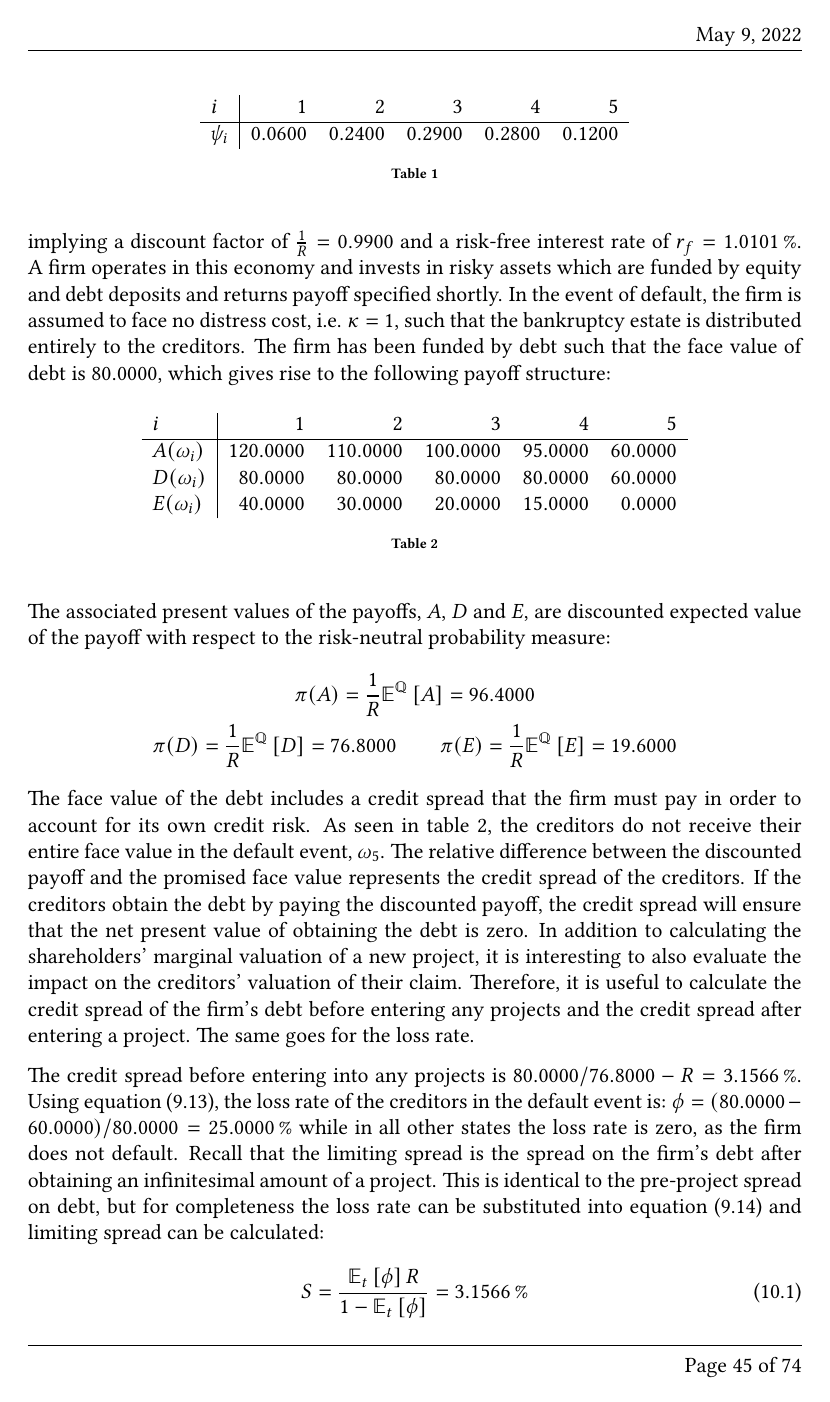
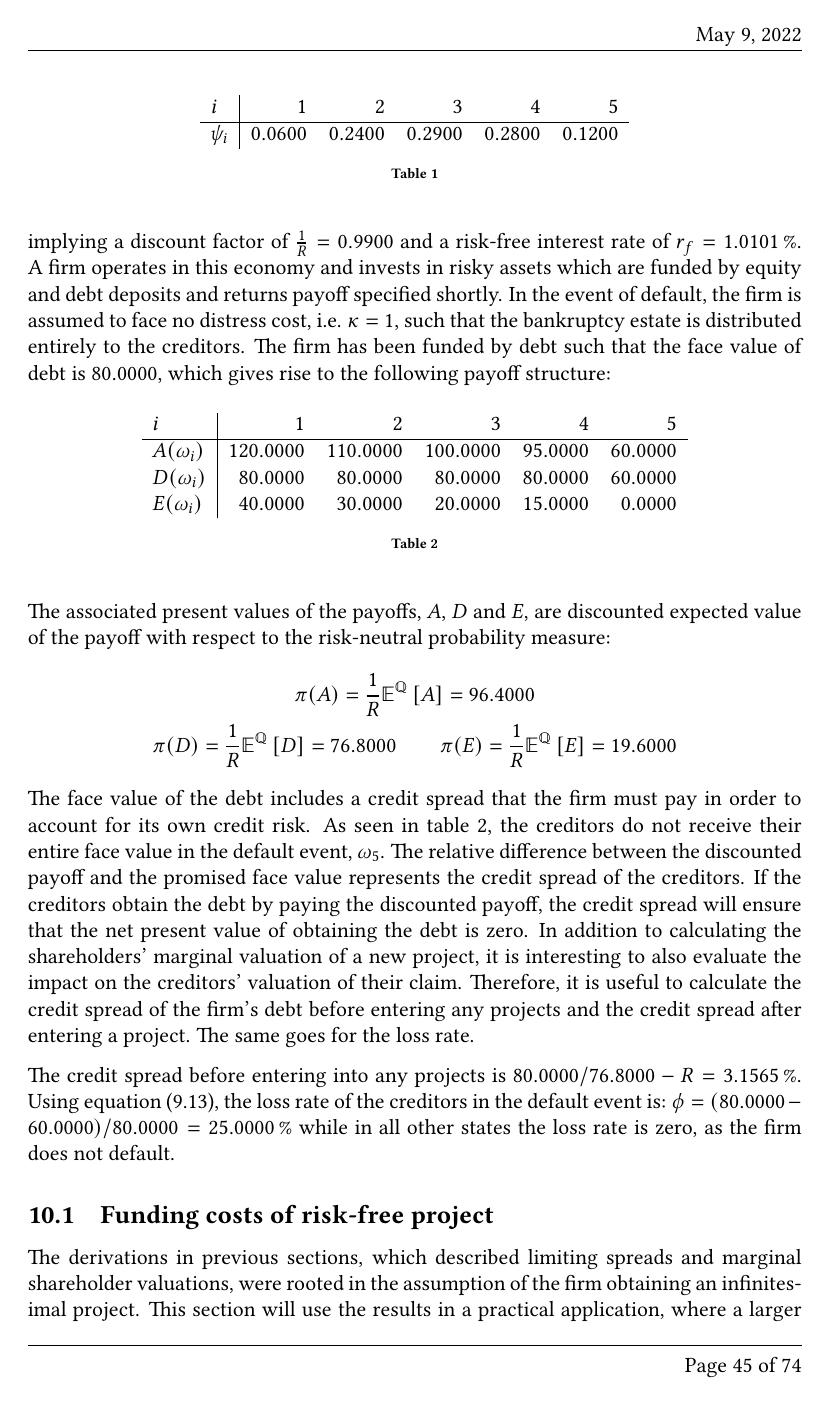
Before and after one commit to sebastianbaltser/master-thesis, a LaTeX thesis (thesis/main.tex, which reads thesis/content/body-matter/single-period-model/examples/dealer-introduction.tex, thesis/content/body-matter/single-period-model/examples/risk-free-project/introduction.tex): page 46 of 75. Compiled offline with pdfLaTeX.

Commit message:
Move introduction of dealer to seperate section

```diff
--- /dev/null
+++ b/thesis/content/body-matter/single-period-model/examples/dealer-introduction.tex
@@ -0,0 +9,56 @@
+        \begin{table}[H]
+            \centering
+            \begin{tabular}{l|rrrrr}
+                $i$ & 1 & 2 & 3 & 4 & 5 \\
+                \hline
+                $\psi_{i}$ & $\num{0.06}$ & $\num{0.24}$ & $\num{0.29}$ & $\num{0.28}$ & $\num{0.12}$ \\
+            \end{tabular}
+            \caption{}
+            \label{tbl:example-firm-structure}
+        \end{table}
+    implying a discount factor of $\discountfactor = \num{0.99}$ and a risk-free interest rate of $\rfrate = \pct{0.010101}$.
+    A firm operates in this economy and invests in risky assets
+    which are funded by equity and debt deposits and returns payoff specified shortly.
+    In the event of default, the firm is assumed to face no distress cost, i.e. $\kappa = 1$,
+    such that the bankruptcy estate is distributed entirely to the creditors.
+    The firm has been funded by debt such that the face value of debt is $\num{80}$,
+    which gives rise to the following payoff structure:
+    \begin{table}[H]
+        \centering
+        \begin{tabular}{l|rrrrr}
+            $i$ & 1 & 2 & 3 & 4 & 5 \\
+            \hline
+            $A(\omega_{i})$ & \num{120} & \num{110} & \num{100} & \num{95} & \num{60} \\
+            $D(\omega_{i})$ & \num{80} & \num{80} & \num{80} & \num{80} & \num{60} \\
+            $E(\omega_{i})$ & \num{40} & \num{30} & \num{20} & \num{15} & \num{0}
+        \end{tabular}
+        \caption{}
+        \label{tbl:example-pre-project-capital-structure}
+    \end{table}
+    The associated present values of the payoffs, $A$, $D$ and $E$,
+    are discounted expected value of the payoff with respect to the risk-neutral probability measure:
+        \begin{gather*}
+            \pi(A) = \discountfactor \mathbb{E}^{\rnmeasure}\left[A\right] = \num{96.40} \\
+            \pi(D) = \discountfactor \mathbb{E}^{\rnmeasure}\left[D\right] = \num{76.80}
+            \qquad \pi(E) = \discountfactor \mathbb{E}^{\rnmeasure}\left[E\right] = \num{19.60}
+        \end{gather*}
+    The face value of the debt includes a credit spread that the firm must pay in order to account for its own credit risk.
+    As seen in \cref{tbl:example-pre-project-capital-structure},
+    the creditors do not receive their entire face value in the default event, $\omega_5$.
+    The relative difference between the discounted payoff and the promised face value
+    represents the credit spread of the creditors.
+    If the creditors obtain the debt by paying the discounted payoff,
+    the credit spread will ensure that the net present value of obtaining the debt is zero.
+    In addition to calculating the shareholders' marginal valuation of a new project,
+    it is interesting to also evaluate the impact on the creditors' valuation of their claim.
+    Therefore, it is useful to calculate the credit spread of the firm's debt
+    before entering any projects and the credit spread after entering a project.
+    The same goes for the loss rate.
+
+    The credit spread before entering into any projects is
+    $\num{80}/\num{76.80} - \grossrfrate = \pct{0.031565}$.
+    Using \cref{eqn:creditor-loss-rate}, the loss rate of the creditors in the default event is:
+    $\phi = (\num{80}-\num{60})/\num{80} = \pct{0.25}$
+    while in all other states the loss rate is zero, as the firm does not default.
+
+\end{document}
--- a/thesis/content/body-matter/single-period-model/examples/risk-free-project/introduction.tex
+++ b/thesis/content/body-matter/single-period-model/examples/risk-free-project/introduction.tex
@@ -9,77 +5,5 @@
-        \begin{table}[H]
-            \centering
-            \begin{tabular}{l|rrrrr}
-                $i$ & 1 & 2 & 3 & 4 & 5 \\
-                \hline
-                $\psi_{i}$ & $\num{0.06}$ & $\num{0.24}$ & $\num{0.29}$ & $\num{0.28}$ & $\num{0.12}$ \\
-            \end{tabular}
-            \caption{}
-            \label{tbl:example-firm-structure}
-        \end{table}
-    implying a discount factor of $\discountfactor = \num{0.99}$ and a risk-free interest rate of $\rfrate = \pct{0.010101}$.
-    A firm operates in this economy and invests in risky assets
-    which are funded by equity and debt deposits and returns payoff specified shortly.
-    In the event of default, the firm is assumed to face no distress cost, i.e. $\kappa = 1$,
-    such that the bankruptcy estate is distributed entirely to the creditors.
-    The firm has been funded by debt such that the face value of debt is $\num{80}$,
-    which gives rise to the following payoff structure:
-    \begin{table}[H]
-        \centering
-        \begin{tabular}{l|rrrrr}
-            $i$ & 1 & 2 & 3 & 4 & 5 \\
-            \hline
-            $A(\omega_{i})$ & \num{120} & \num{110} & \num{100} & \num{95} & \num{60} \\
-            $D(\omega_{i})$ & \num{80} & \num{80} & \num{80} & \num{80} & \num{60} \\
-            $E(\omega_{i})$ & \num{40} & \num{30} & \num{20} & \num{15} & \num{0}
-        \end{tabular}
-        \caption{}
-        \label{tbl:example-pre-project-capital-structure}
-    \end{table}
-    The associated present values of the payoffs, $A$, $D$ and $E$,
-    are discounted expected value of the payoff with respect to the risk-neutral probability measure:
-        \begin{gather*}
-            \pi(A) = \discountfactor \mathbb{E}^{\rnmeasure}\left[A\right] = \num{96.40} \\
-            \pi(D) = \discountfactor \mathbb{E}^{\rnmeasure}\left[D\right] = \num{76.80}
-            \qquad \pi(E) = \discountfactor \mathbb{E}^{\rnmeasure}\left[E\right] = \num{19.60}
-        \end{gather*}
-    The face value of the debt includes a credit spread that the firm must pay in order to account for its own credit risk.
-    As seen in \cref{tbl:example-pre-project-capital-structure},
-    the creditors do not receive their entire face value in the default event, $\omega_5$.
-    The relative difference between the discounted payoff and the promised face value
-    represents the credit spread of the creditors.
-    If the creditors obtain the debt by paying the discounted payoff,
-    the credit spread will ensure that the net present value of obtaining the debt is zero.
-    In addition to calculating the shareholders' marginal valuation of a new project,
-    it is interesting to also evaluate the impact on the creditors' valuation of their claim.
-    Therefore, it is useful to calculate the credit spread of the firm's debt
-    before entering any projects and the credit spread after entering a project.
-    The same goes for the loss rate.
-
-    The credit spread before entering into any projects is
-    $\num{80}/\num{76.80} - \grossrfrate = \pct{0.031566}$.
-    Using \cref{eqn:creditor-loss-rate}, the loss rate of the creditors in the default event is:
-    $\phi = (\num{80}-\num{60})/\num{80} = \pct{0.25}$
-    while in all other states the loss rate is zero, as the firm does not default.
-    Recall that the limiting spread is the spread on the firm's debt
-    after obtaining an infinitesimal amount of a project.
-    This is identical to the pre-project spread on debt,
-    but for completeness the loss rate can be substituted into \cref{eqn:limiting-spread}
-    and limiting spread can be calculated:
-        \begin{equation}
-            S
-            =
-            \frac{
-                \mathbb{E}_{t}\left[\phi\right]
-                R
-            }{
-                1
-                -
-                \mathbb{E}_{t}\left[\phi\right]
-            }
-            =
-            \pct{0.031566}
-        \end{equation}
-    The marginal shareholder valuations derived in previous sections,
+    The derivations in previous sections,
+    which described limiting spreads and marginal shareholder valuations,
     were rooted in the assumption of the firm obtaining an infinitesimal project.
     This section will use the results in a practical application,
     where a larger than infinitesimal project will be obtained by the firm.
```
Also changed, not shown: thesis/content/body-matter/single-period-model/examples/sub-main.tex (+1 -0 lines), thesis/content/body-matter/single-period-model/examples/dealer-introduction.tex (8 more changed lines), thesis/content/body-matter/single-period-model/examples/risk-free-project/introduction.tex (4 more changed lines).
